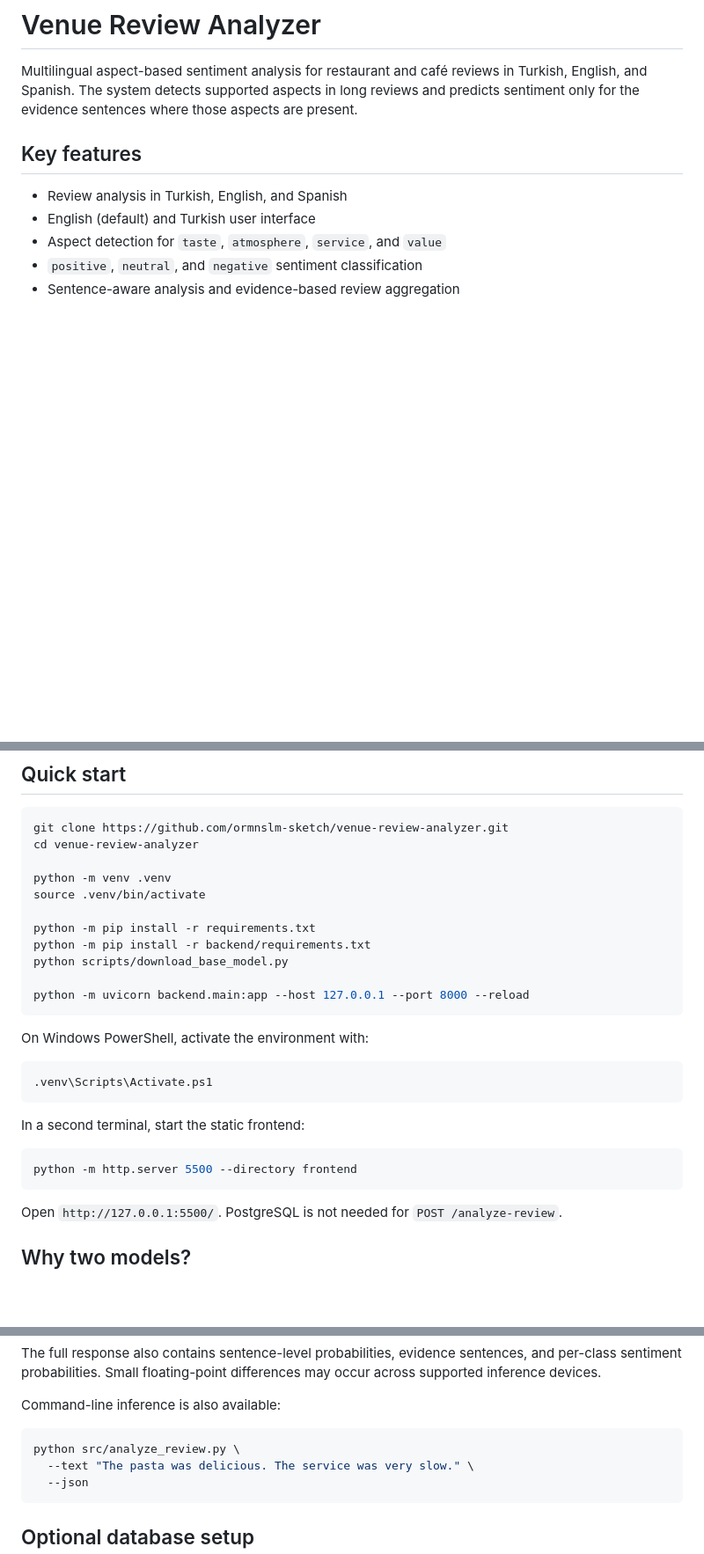
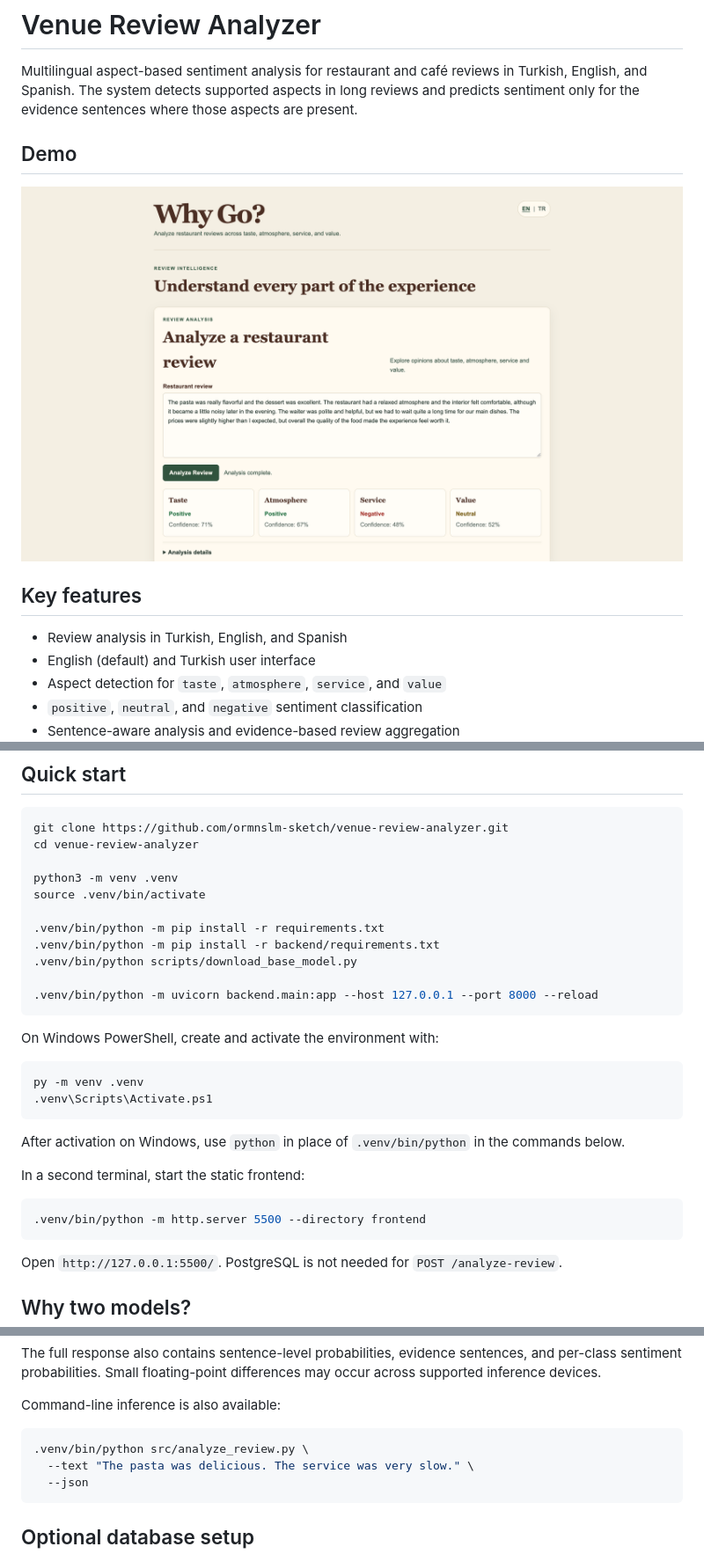
Before and after one commit to ormnslm-sketch/venue-review-analyzer, a Markdown page: README.md, 3 parts joined by grey strips. Shown at 88% size. GitHub-like rendering; pictures changed too: docs/images/demo.png (added); blank space fills up the shorter version.

Commit message:
docs: polish frontend branding and add demo screenshot

````diff
--- a/README.md
+++ b/README.md
@@ -4,6 +4,10 @@ Multilingual aspect-based sentiment analysis for restaurant and café reviews in
 Turkish, English, and Spanish. The system detects supported aspects in long
 reviews and predicts sentiment only for the evidence sentences where those
 aspects are present.
+
+## Demo
+
+![Venue Review Analyzer demo](docs/images/demo.png)
 
 ## Key features
 
@@ -76,26 +80,30 @@ Source: [`data/analysis/aspect_presence_final_test_evaluation.txt`](data/analysi
 git clone https://github.com/ormnslm-sketch/venue-review-analyzer.git
 cd venue-review-analyzer
 
-python -m venv .venv
+python3 -m venv .venv
 source .venv/bin/activate
 
-python -m pip install -r requirements.txt
-python -m pip install -r backend/requirements.txt
-python scripts/download_base_model.py
+.venv/bin/python -m pip install -r requirements.txt
+.venv/bin/python -m pip install -r backend/requirements.txt
+.venv/bin/python scripts/download_base_model.py
 
-python -m uvicorn backend.main:app --host 127.0.0.1 --port 8000 --reload
+.venv/bin/python -m uvicorn backend.main:app --host 127.0.0.1 --port 8000 --reload
 ```
 
-On Windows PowerShell, activate the environment with:
+On Windows PowerShell, create and activate the environment with:
 
 ```powershell
+py -m venv .venv
 .venv\Scripts\Activate.ps1
 ```
+
+After activation on Windows, use `python` in place of `.venv/bin/python` in
+the commands below.
 
 In a second terminal, start the static frontend:
 
 ```bash
-python -m http.server 5500 --directory frontend
+.venv/bin/python -m http.server 5500 --directory frontend
 ```
 
 Open `http://127.0.0.1:5500/`. PostgreSQL is not needed for `POST /analyze-review`.
@@ -200,7 +208,7 @@ differences may occur across supported inference devices.
 Command-line inference is also available:
 
 ```bash
-python src/analyze_review.py \
+.venv/bin/python src/analyze_review.py \
   --text "The pasta was delicious. The service was very slow." \
   --json
 ```
````
Also changed, not shown: other parts of README.md (+3 -3 lines), 2 other files.
